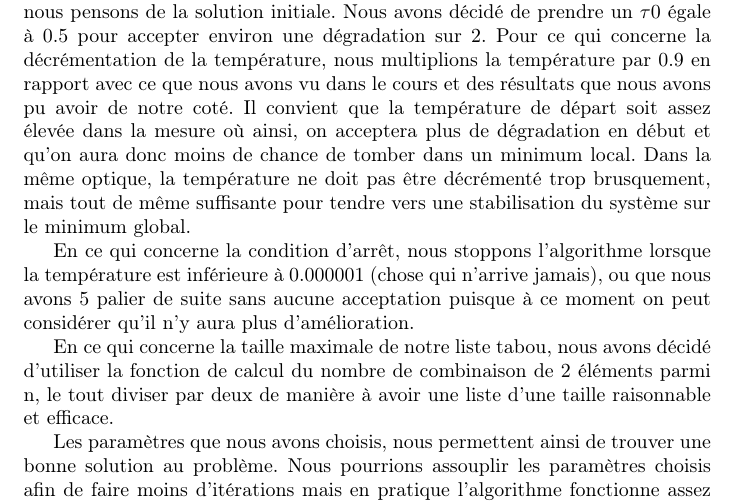
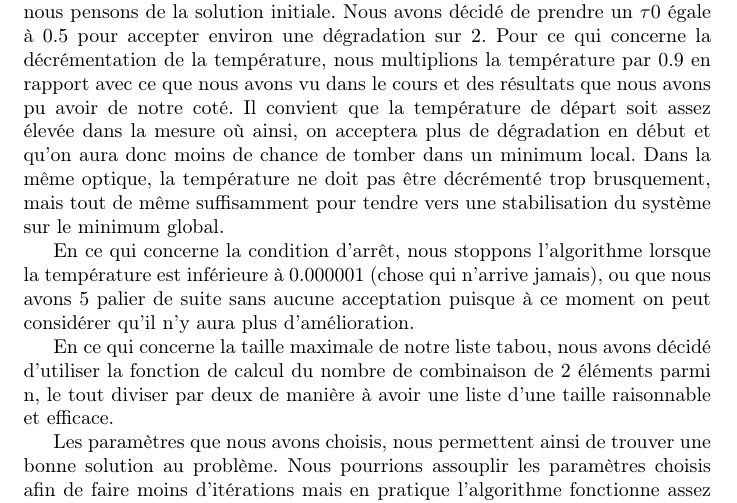
Before and after one commit to reidakdumont/ODNL1, a LaTeX document (rapport/rapport.tex): part of page 6 of 8, cut so that both start at the same text. Compiled offline with pdfLaTeX.

Commit message:
Update for report

```diff
--- a/rapport/rapport.tex
+++ b/rapport/rapport.tex
@@ -129,7 +129,7 @@ Il convient d'abord d'identifier les différents paramètres du recuit simulé,
 - la condition d'arrêt\\
 - la taille de notre pseudo-liste tabou\\
 
-En ce qui concerne la température, nous utilisons le $\tau 0$ pour dire ce que nous pensons de la solution initiale. Nous avons décidé de prendre un $\tau 0$ égale à 0.5 pour accepter environ une dégradation sur 2. Pour ce qui concerne la décrémentation de la température, nous multiplions la température par 0.9 en rapport avec ce que nous avons vu dans le cours et des résultats que nous avons pu avoir de notre coté. Il convient que la température de départ soit assez élevée dans la mesure où ainsi, on acceptera plus de dégradation en début et qu'on aura donc moins de chance de tomber dans un minimum local. Dans la même optique, la température ne doit pas être décrémenté trop brusquement, mais tout de même suffisante pour tendre vers une stabilisation du système sur le minimum global.
+En ce qui concerne la température, nous utilisons le $\tau 0$ pour dire ce que nous pensons de la solution initiale. Nous avons décidé de prendre un $\tau 0$ égale à 0.5 pour accepter environ une dégradation sur 2. Pour ce qui concerne la décrémentation de la température, nous multiplions la température par 0.9 en rapport avec ce que nous avons vu dans le cours et des résultats que nous avons pu avoir de notre coté. Il convient que la température de départ soit assez élevée dans la mesure où ainsi, on acceptera plus de dégradation en début et qu'on aura donc moins de chance de tomber dans un minimum local. Dans la même optique, la température ne doit pas être décrémenté trop brusquement, mais tout de même suffisamment pour tendre vers une stabilisation du système sur le minimum global.
 
 En ce qui concerne la condition d'arrêt, nous stoppons l'algorithme lorsque la température est inférieure à 0.000001 (chose qui n'arrive jamais), ou que nous avons 5 palier de suite sans aucune acceptation puisque à ce moment on peut considérer qu'il n'y aura plus d'amélioration.
 
```
